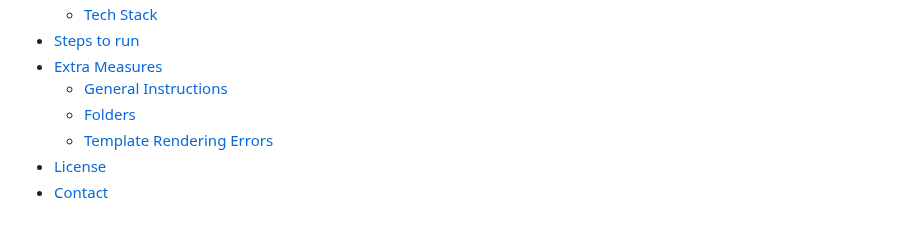
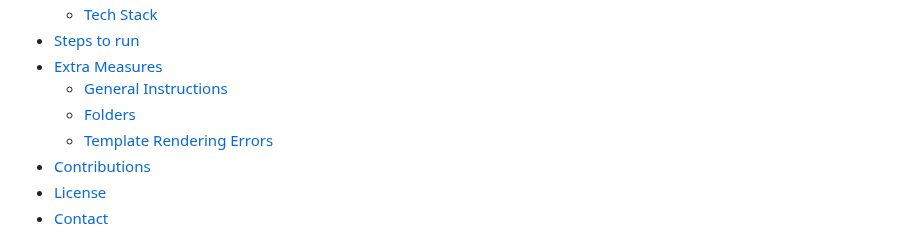
Before and after one commit to Bbs1412/SmartAttendanceSystem, a Markdown page: README.md, the part around one of its changes. Rendered like a GitHub page.

```diff
--- a/README.md
+++ b/README.md
@@ -14,6 +14,7 @@ The Smart Attendance System automates attendance calculation during lectures usi
     - [General Instructions](#general-instructions)
     - [Folders](#folders)
     - [Template Rendering Errors](#template-rendering-errors)
+- [Contributions](#-contributions)
 - [License](#-license)
 - [Contact](#-contact)
 
```
Also changed, not shown: other parts of README.md (+1 -1 lines).
